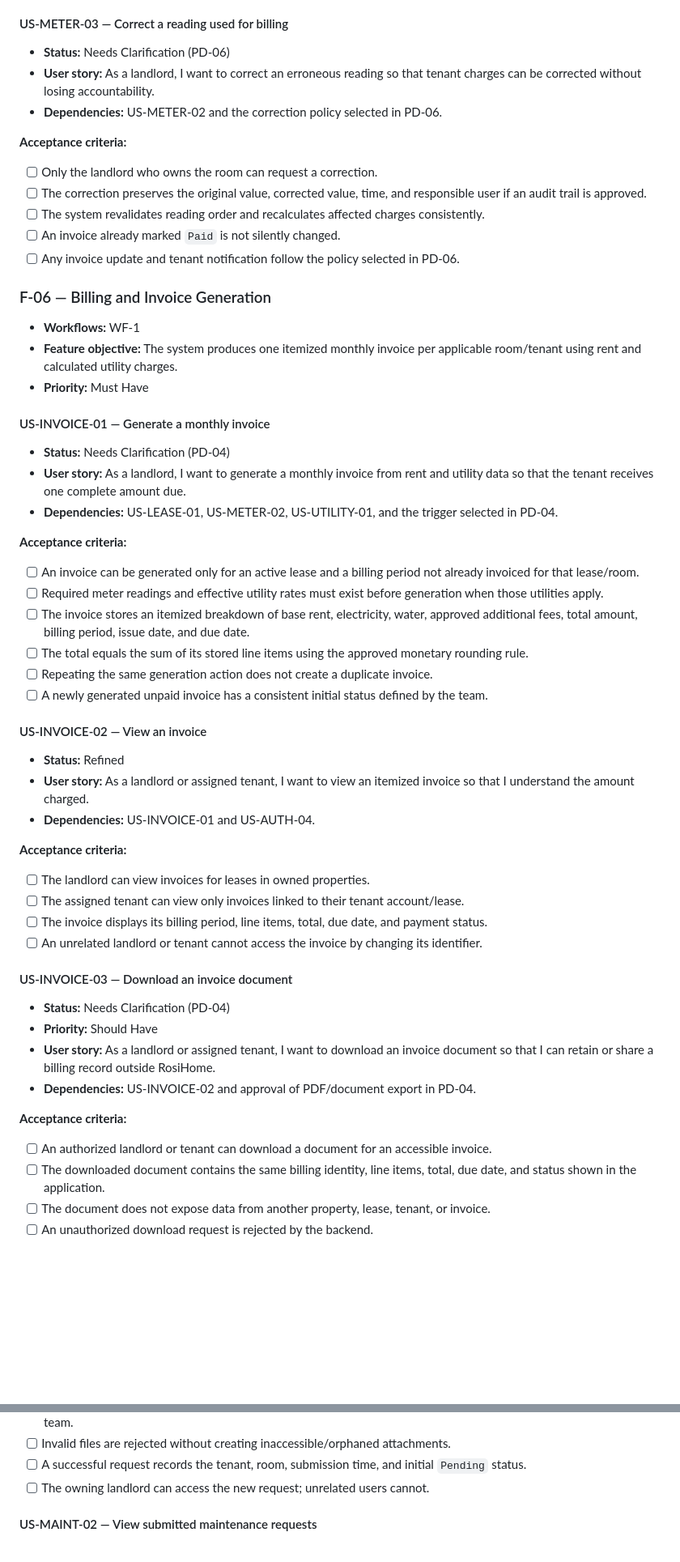
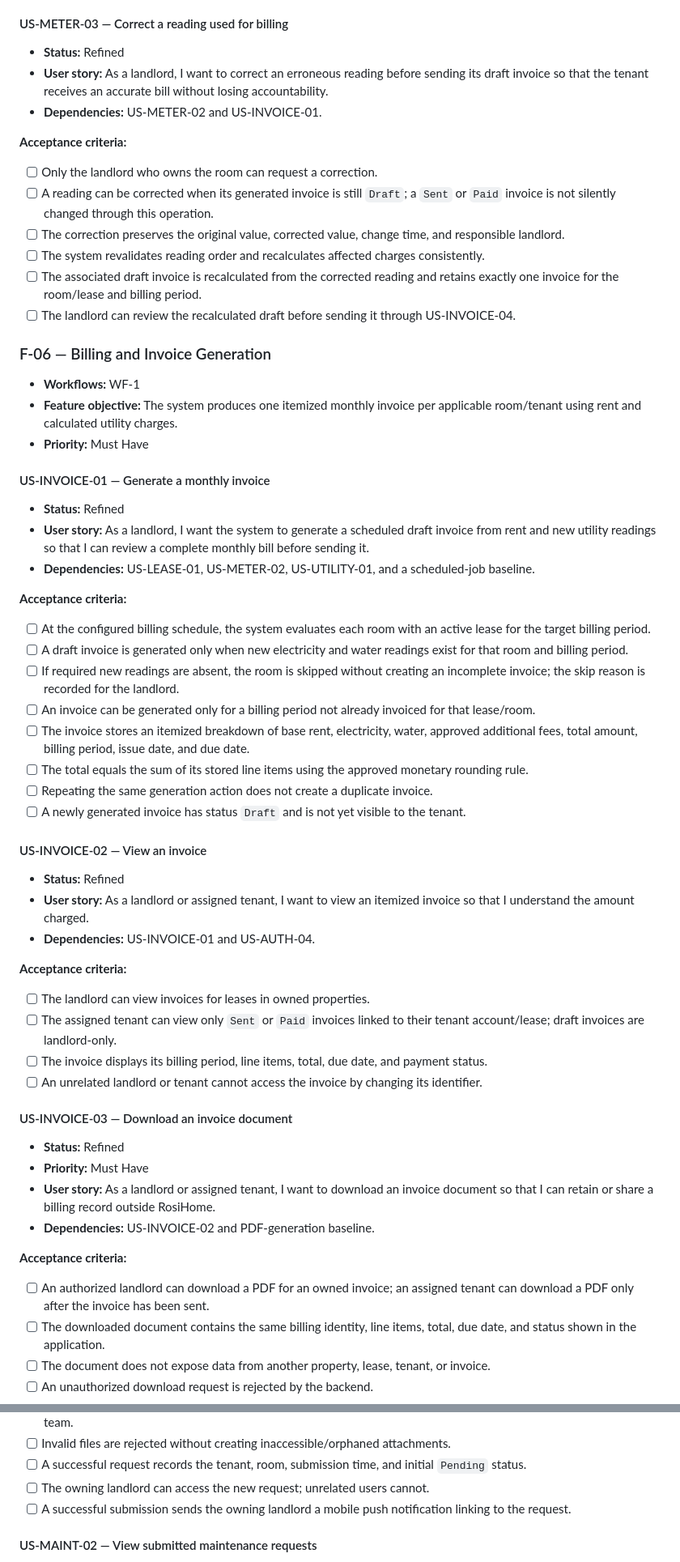
Before and after one commit to thanhdatttt/RoSi-Home, a Markdown page: docs/product_backlog.md, 2 parts joined by grey strips. Shown at 81% size. Drawn GitHub-style; blank space fills up the shorter version.

```diff
--- a/docs/product_backlog.md
+++ b/docs/product_backlog.md
@@ -356,17 +361,18 @@ These decisions are intentionally not resolved by the backlog author. Stories re
 
 #### US-METER-03 — Correct a reading used for billing
 
-- **Status:** Needs Clarification (PD-06)
-- **User story:** As a landlord, I want to correct an erroneous reading so that tenant charges can be corrected without losing accountability.
-- **Dependencies:** US-METER-02 and the correction policy selected in PD-06.
+- **Status:** Refined
+- **User story:** As a landlord, I want to correct an erroneous reading before sending its draft invoice so that the tenant receives an accurate bill without losing accountability.
+- **Dependencies:** US-METER-02 and US-INVOICE-01.
 
 **Acceptance criteria:**
 
 - [ ] Only the landlord who owns the room can request a correction.
-- [ ] The correction preserves the original value, corrected value, time, and responsible user if an audit trail is approved.
+- [ ] A reading can be corrected when its generated invoice is still `Draft`; a `Sent` or `Paid` invoice is not silently changed through this operation.
+- [ ] The correction preserves the original value, corrected value, change time, and responsible landlord.
 - [ ] The system revalidates reading order and recalculates affected charges consistently.
-- [ ] An invoice already marked `Paid` is not silently changed.
-- [ ] Any invoice update and tenant notification follow the policy selected in PD-06.
+- [ ] The associated draft invoice is recalculated from the corrected reading and retains exactly one invoice for the room/lease and billing period.
+- [ ] The landlord can review the recalculated draft before sending it through US-INVOICE-04.
 
 ### F-06 — Billing and Invoice Generation
 
@@ -376,18 +382,20 @@ These decisions are intentionally not resolved by the backlog author. Stories re
 
 #### US-INVOICE-01 — Generate a monthly invoice
 
-- **Status:** Needs Clarification (PD-04)
-- **User story:** As a landlord, I want to generate a monthly invoice from rent and utility data so that the tenant receives one complete amount due.
-- **Dependencies:** US-LEASE-01, US-METER-02, US-UTILITY-01, and the trigger selected in PD-04.
+- **Status:** Refined
+- **User story:** As a landlord, I want the system to generate a scheduled draft invoice from rent and new utility readings so that I can review a complete monthly bill before sending it.
+- **Dependencies:** US-LEASE-01, US-METER-02, US-UTILITY-01, and a scheduled-job baseline.
 
 **Acceptance criteria:**
 
-- [ ] An invoice can be generated only for an active lease and a billing period not already invoiced for that lease/room.
-- [ ] Required meter readings and effective utility rates must exist before generation when those utilities apply.
+- [ ] At the configured billing schedule, the system evaluates each room with an active lease for the target billing period.
+- [ ] A draft invoice is generated only when new electricity and water readings exist for that room and billing period.
+- [ ] If required new readings are absent, the room is skipped without creating an incomplete invoice; the skip reason is recorded for the landlord.
+- [ ] An invoice can be generated only for a billing period not already invoiced for that lease/room.
 - [ ] The invoice stores an itemized breakdown of base rent, electricity, water, approved additional fees, total amount, billing period, issue date, and due date.
 - [ ] The total equals the sum of its stored line items using the approved monetary rounding rule.
 - [ ] Repeating the same generation action does not create a duplicate invoice.
-- [ ] A newly generated unpaid invoice has a consistent initial status defined by the team.
+- [ ] A newly generated invoice has status `Draft` and is not yet visible to the tenant.
 
 #### US-INVOICE-02 — View an invoice
 
@@ -398,20 +406,20 @@ These decisions are intentionally not resolved by the backlog author. Stories re
 **Acceptance criteria:**
 
 - [ ] The landlord can view invoices for leases in owned properties.
-- [ ] The assigned tenant can view only invoices linked to their tenant account/lease.
+- [ ] The assigned tenant can view only `Sent` or `Paid` invoices linked to their tenant account/lease; draft invoices are landlord-only.
 - [ ] The invoice displays its billing period, line items, total, due date, and payment status.
 - [ ] An unrelated landlord or tenant cannot access the invoice by changing its identifier.
 
 #### US-INVOICE-03 — Download an invoice document
 
-- **Status:** Needs Clarification (PD-04)
-- **Priority:** Should Have
+- **Status:** Refined
+- **Priority:** Must Have
 - **User story:** As a landlord or assigned tenant, I want to download an invoice document so that I can retain or share a billing record outside RosiHome.
-- **Dependencies:** US-INVOICE-02 and approval of PDF/document export in PD-04.
+- **Dependencies:** US-INVOICE-02 and PDF-generation baseline.
 
 **Acceptance criteria:**
 
-- [ ] An authorized landlord or tenant can download a document for an accessible invoice.
+- [ ] An authorized landlord can download a PDF for an owned invoice; an assigned tenant can download a PDF only after the invoice has been sent.
 - [ ] The downloaded document contains the same billing identity, line items, total, due date, and status shown in the application.
 - [ ] The document does not expose data from another property, lease, tenant, or invoice.
 - [ ] An unauthorized download request is rejected by the backend.
@@ -652,6 +679,7 @@ These decisions are intentionally not resolved by the backlog author. Stories re
 - [ ] Invalid files are rejected without creating inaccessible/orphaned attachments.
 - [ ] A successful request records the tenant, room, submission time, and initial `Pending` status.
 - [ ] The owning landlord can access the new request; unrelated users cannot.
+- [ ] A successful submission sends the owning landlord a mobile push notification linking to the request.
 
 #### US-MAINT-02 — View submitted maintenance requests
 
```
Also changed, not shown: other parts of docs/product_backlog.md (+83 -59 lines).
